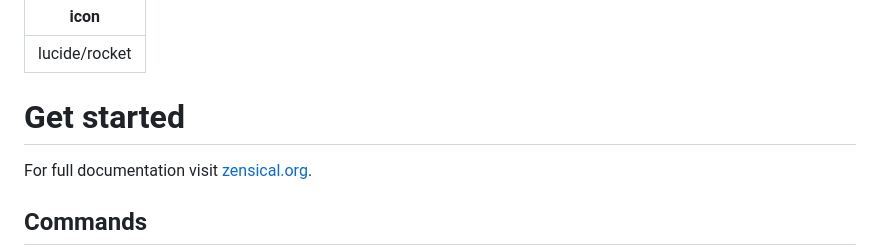
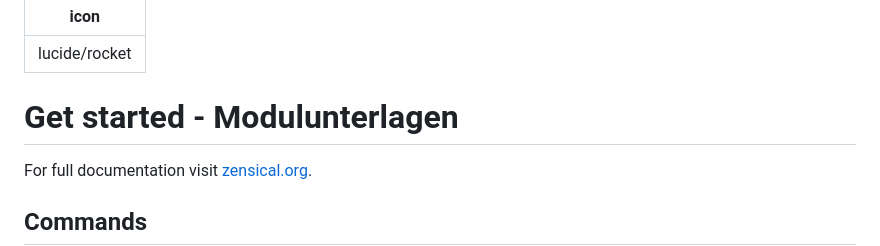
Before and after one commit to oliverlux/template, a Markdown page: docs/index.md, the part around the change. Rendered like a GitHub page.

```diff
--- a/docs/index.md
+++ b/docs/index.md
@@ -2,7 +2,7 @@
 icon: lucide/rocket
 ---
 
-# Get started
+# Get started - Modulunterlagen
 
 For full documentation visit [zensical.org](https://zensical.org/docs/).
 
```
